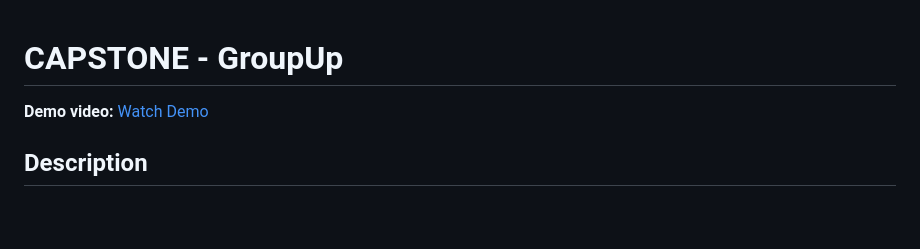
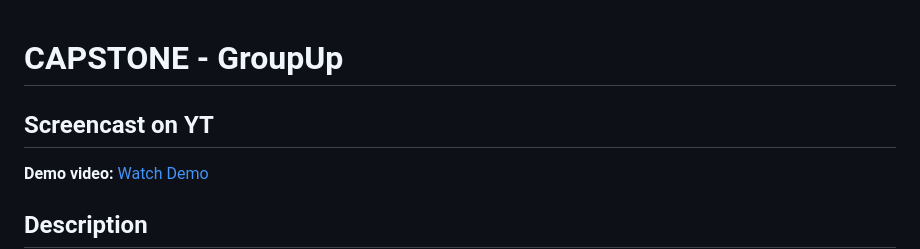
Before and after one commit to ginasixt/project5, a Markdown page: README.md, the part around the change. Rendered like a GitHub page; blank space fills up the shorter version.

```diff
--- a/README.md
+++ b/README.md
@@ -1,4 +1,6 @@
 # CAPSTONE - GroupUp
+
+## Screencast on YT
 
 **Demo video:** [Watch Demo](https://youtu.be/aQwq971m4FQ)
 
```
